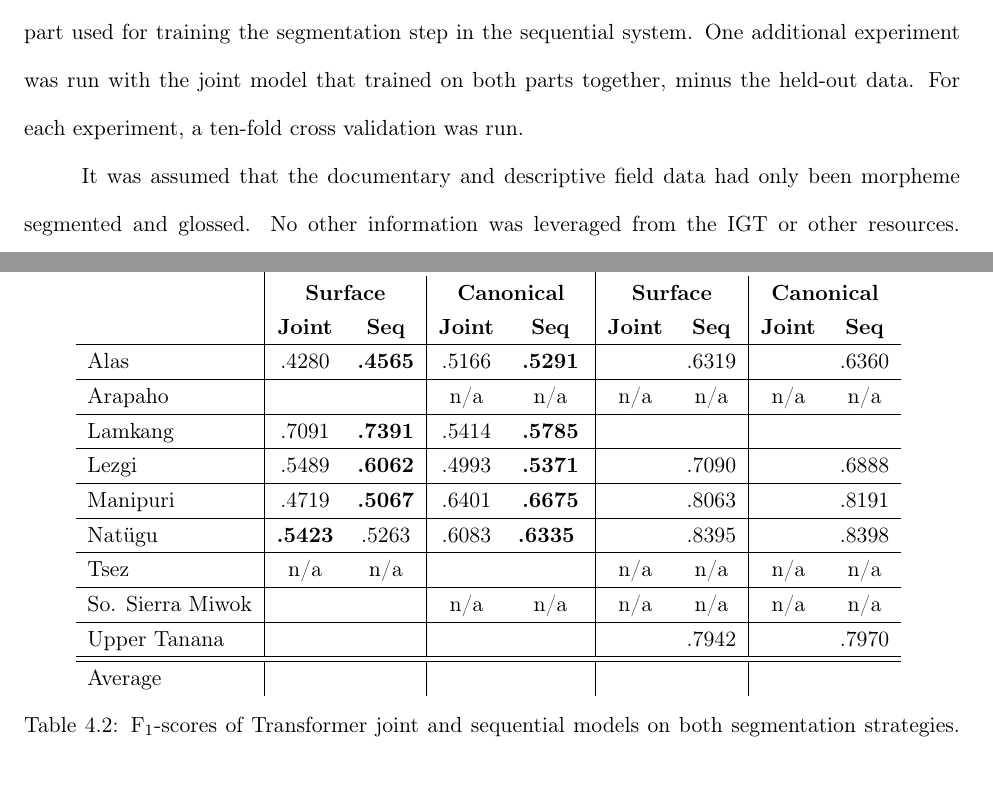
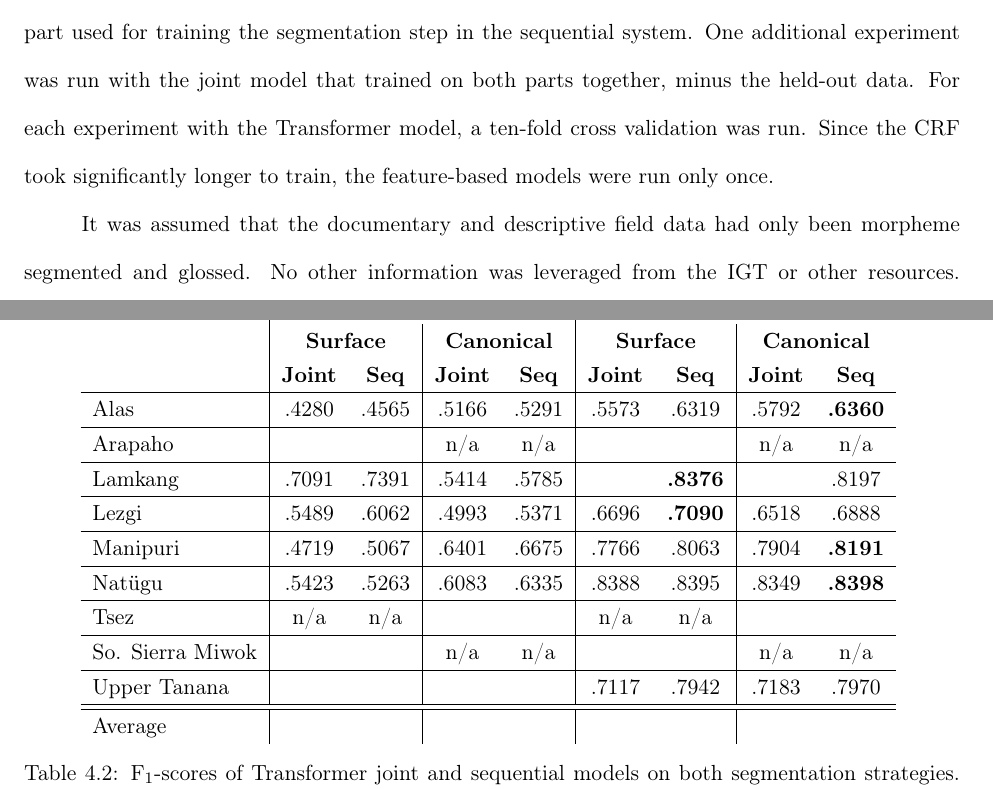
Before and after one commit to sarahrmoeller/Moeller_Dissertation, a LaTeX thesis (0_thesis.tex, which reads 4-SegGloss.tex): two parts of pages 50 and 56 of 117 before the commit and two parts of pages 49 and 55 of 116 after it, joined at a grey line, cut so that both start at the same text. Compiled offline with pdfLaTeX.

Commit message:
More numbers in seg/gloss results chart.

```diff
--- a/4-SegGloss.tex
+++ b/4-SegGloss.tex
@@ -43,7 +43,7 @@ This rest of this chapter describes experiments that test machine learning segme
 \section{Experiments}
 \label{sec:sgmethodology}
 
-For the segmentation and glossing experiments, the data was arranged so as to accommodate both joint and sequential learning. That is, after withholding ten percent of the corpus as a test set, the remaining data was split into two equal training sets.  Ten percent of each part was used as a development set. For easier comparison, the joint model was trained on only one part, the same part used for training the segmentation step in the sequential system. One additional experiment was run with the joint model that trained on both parts together, minus the held-out data. For each experiment, a ten-fold cross validation was run.
+For the segmentation and glossing experiments, the data was arranged so as to accommodate both joint and sequential learning. That is, after withholding ten percent of the corpus as a test set, the remaining data was split into two equal training sets.  Ten percent of each part was used as a development set. For easier comparison, the joint model was trained on only one part, the same part used for training the segmentation step in the sequential system. One additional experiment was run with the joint model that trained on both parts together, minus the held-out data. For each experiment with the Transformer model, a ten-fold cross validation was run. Since the CRF took significantly longer to train, the feature-based models were run only once.
 
 It was assumed that the documentary and descriptive field data had only been morpheme segmented and glossed. No other information was leveraged from the IGT or other resources. Gold standard data was created by filtering out tokens that were not completely segmented (both canonical and surface) or glossed, as far as could be determined. This was determined by assuring that the surface, canonical, and gloss lines aligned with each other.
 Glosses were standardized by capitalizing affix glosses. When morphemes had multiple English words or symbols in their glosses, the words were joined by periods.
@@ -186,28 +186,37 @@ For joint learning, the scores indicate morphemes that were correctly segmented
           \\
           &  \textbf{Joint} & \textbf{Seq} &  \textbf{Joint} & \textbf{Seq} &  \textbf{Joint} & \textbf{Seq} &  \textbf{Joint} & \textbf{Seq} \\
          \hline
-         Alas & .4280 & \textbf{.4565} & .5166 & \textbf{.5291} &  & .6319 &  & .6360 \\
+         Alas & .4280 & .4565 & .5166 & .5291
+              & .5573 & .6319 & .5792 & \textbf{.6360} \\
           % difference & \multicolumn{2}{c}{.0285} & \multicolumn{2}{c}{.0125} \\
          \hline
-         Arapaho &  &  & n/a & n/a & n/a & n/a & n/a & n/a  \\
+         Arapaho &  &  & n/a & n/a
+                 &  &  & n/a & n/a  \\
          \hline
-         Lamkang & .7091 & \textbf{.7391} & .5414 & \textbf{.5785} &  &  &  &  \\
+         Lamkang & .7091 & .7391 & .5414 & .5785
+         &  & \textbf{.8376} &  & .8197 \\
          % difference & \multicolumn{2}{c}{.0300} & \multicolumn{2}{c}{.0371} \\
          \hline
-         Lezgi & .5489 & \textbf{.6062} & .4993 & \textbf{.5371} &  & .7090 &  & .6888 \\
+         Lezgi  & .5489 & .6062 & .4993 & .5371
+                & .6696 & \textbf{.7090} & .6518 & .6888 \\
          % difference & \multicolumn{2}{c}{.0573} & \multicolumn{2}{c}{.0378} \\
          \hline
-         Manipuri & .4719 & \textbf{.5067} & .6401 & \textbf{.6675} &  & .8063 &  & .8191 \\
+         Manipuri & .4719 & .5067 & .6401 & .6675
+                  & .7766 & .8063 & .7904 & \textbf{.8191} \\
          % difference & \multicolumn{2}{c}{.0348} & \multicolumn{2}{c}{.0274} \\
          \hline
-         Natügu & \textbf{.5423} & .5263 & .6083 & \textbf{.6335 } &  & .8395 &  & .8398 \\
+         Natügu & .5423 & .5263 & .6083 & .6335
+                & .8388 & .8395 & .8349 & \textbf{.8398} \\
          % difference & \multicolumn{2}{c}{.0160} & \multicolumn{2}{c}{.0252} \\
          \hline
-         Tsez & n/a & n/a &  &  & n/a & n/a & n/a & n/a \\
+         Tsez & n/a & n/a &  &
+              & n/a & n/a &  &  \\
          \hline
-         So. Sierra Miwok &  &  & n/a & n/a & n/a & n/a & n/a & n/a \\
+         So. Sierra Miwok &  &  & n/a & n/a
+                          &  &  & n/a & n/a \\
          \hline
-         Upper Tanana &  &  &  &  &  & .7942 &  & .7970 \\
+         Upper Tanana &  &  &  &
+                      & .7117 & .7942 & .7183 & .7970 \\
          \hline
          \hline
          % PUT THIS NEXT LINE IN JOINT VS. SEQUENTIAL RESULTS SECTION
```
Also changed, not shown: 3-DataModels.tex (+3 -4 lines).
